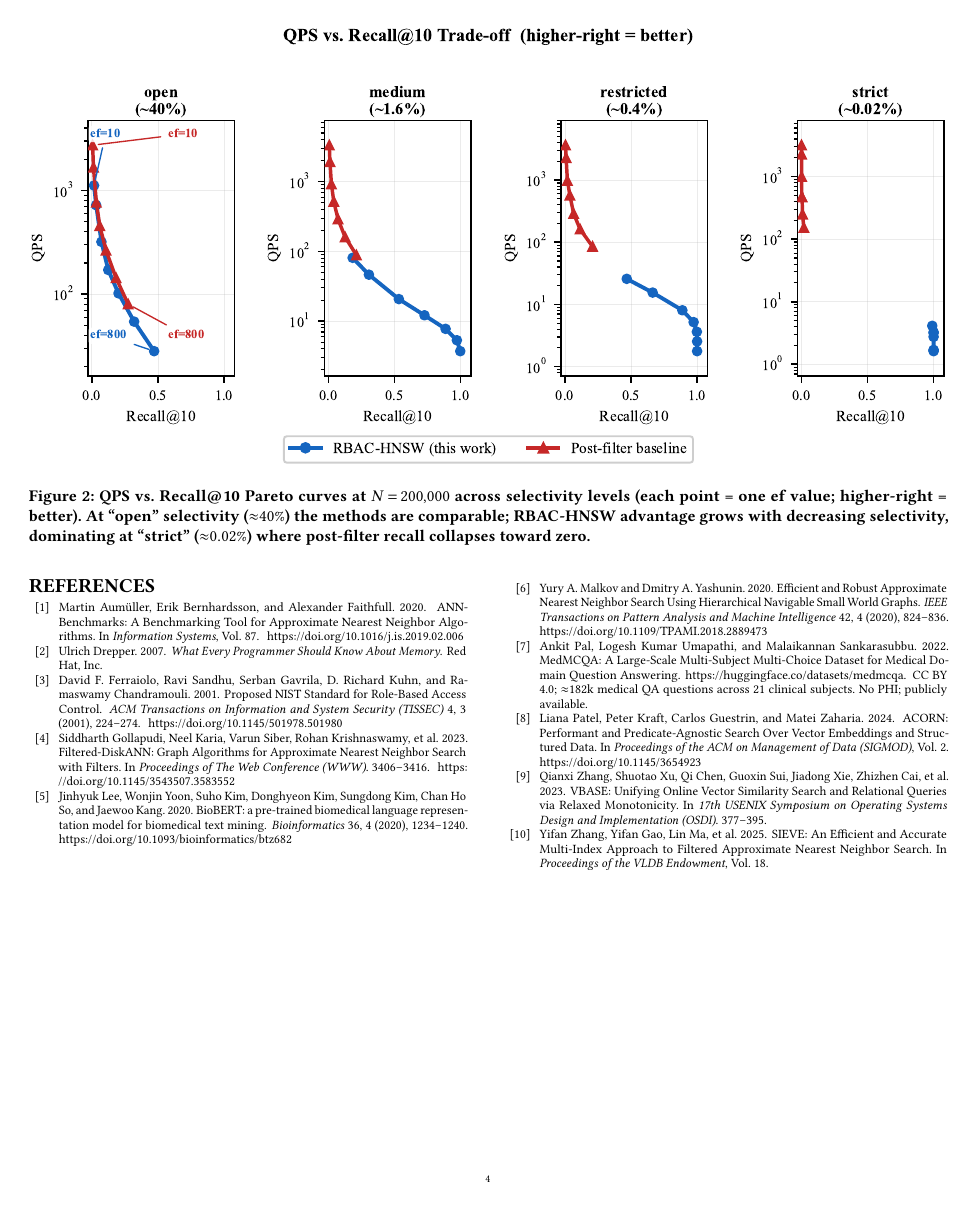
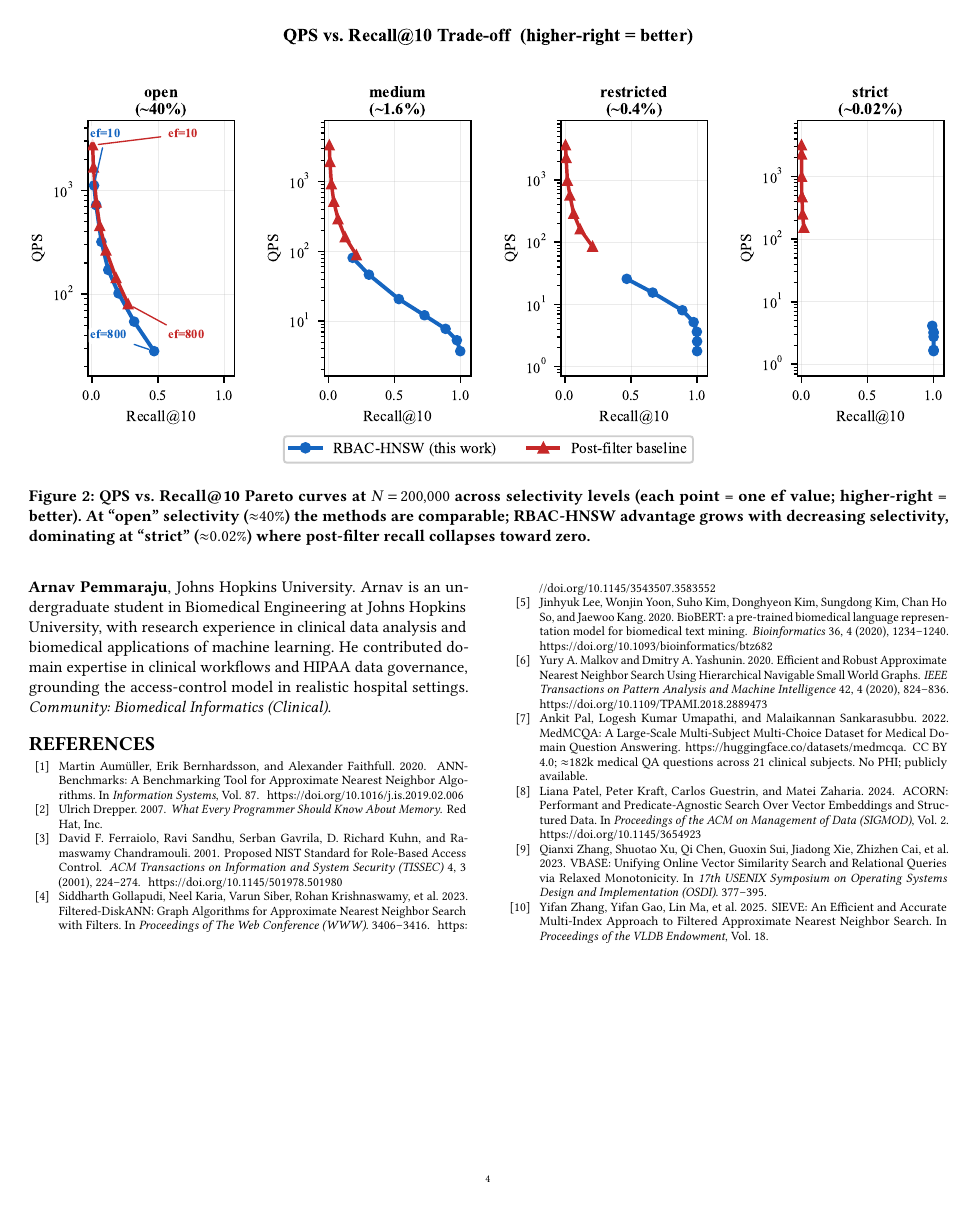
Before and after one commit to patriotsbreeze/Similarity-RBAC, a LaTeX paper (paper/rbac_hnsw_biodms2026.tex, which reads paper/sections/08_authors.tex): page 4 of 4. Compiled offline with pdfLaTeX.

Commit message:
authors: add Arnav Pemmaraju (JHU BME, bioinformatics/clinical)

```diff
--- a/paper/rbac_hnsw_biodms2026.tex
+++ b/paper/rbac_hnsw_biodms2026.tex
@@ -43,6 +43,12 @@
   \institution{University of Chicago}
   \city{Chicago}\state{IL}\country{USA}}
 \email{brendanlo@uchicago.edu}
+
+\author{Arnav Pemmaraju}
+\affiliation{%
+  \institution{Johns Hopkins University}
+  \city{Baltimore}\state{MD}\country{USA}}
+\email{apemmar1@jh.edu}
 
 % ── Document ──────────────────────────────────────────────────────────────────
 \begin{document}
--- a/paper/sections/08_authors.tex
+++ b/paper/sections/08_authors.tex
@@ -10,3 +10,12 @@ patient records, and scalable data management for healthcare AI.
 His recent work bridges these communities by addressing access-controlled
 similarity search for HIPAA-governed clinical embedding systems.
 \emph{Communities: Biomedical Informatics and Data Management.}
+
+\smallskip
+\noindent\textbf{Arnav Pemmaraju}, Johns Hopkins University.
+Arnav is an undergraduate student in Biomedical Engineering at Johns Hopkins
+University, with research experience in clinical data analysis and
+biomedical applications of machine learning.
+He contributed domain expertise in clinical workflows and HIPAA data governance,
+grounding the access-control model in realistic hospital settings.
+\emph{Community: Biomedical Informatics (Clinical).}
```
Also changed, not shown: paper/rbac_hnsw_biodms2026.pdf.
